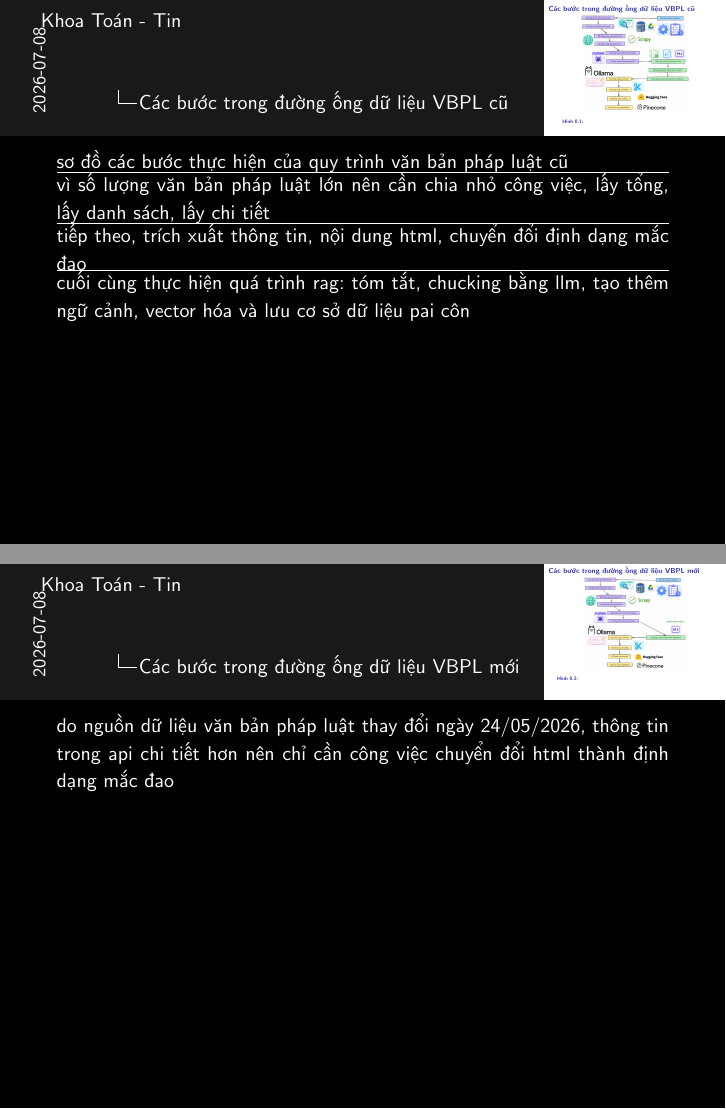
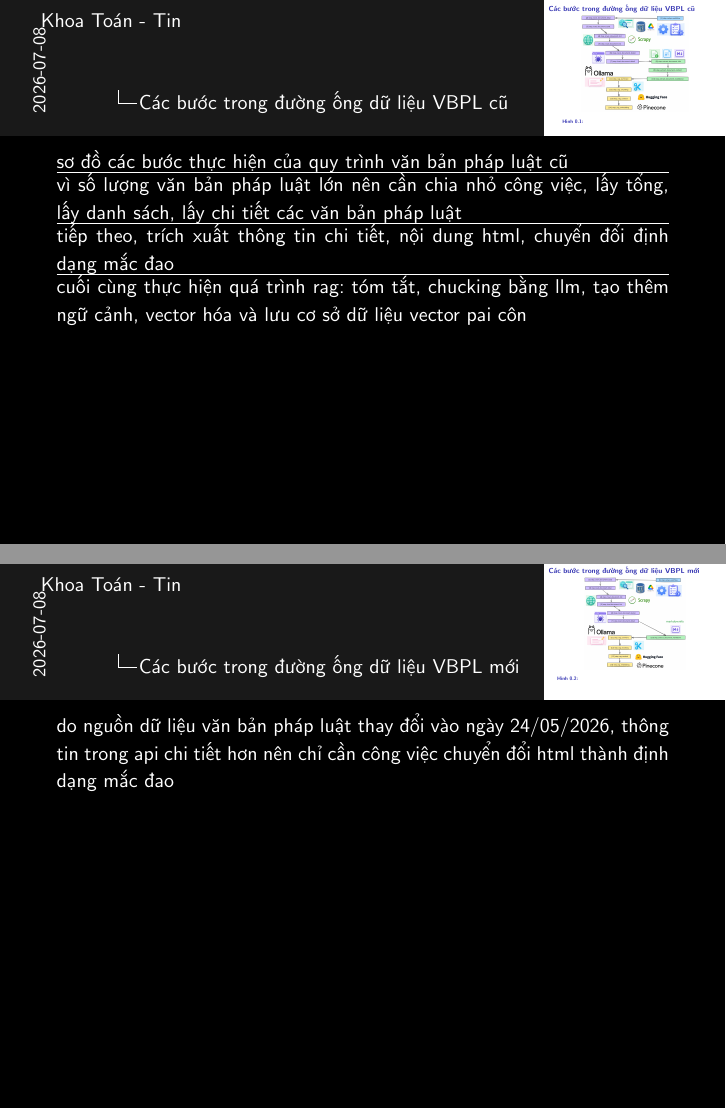
Before and after one commit to 20206205Tech/docs-slide, LaTeX slides (latex/main.tex, which reads latex/contents/Cac_buoc_trong_duong_ong_du_lieu_VBPL_cu.tex, latex/contents/Cac_buoc_trong_duong_ong_du_lieu_VBPL_moi.tex): pages 2 and 4 of 4, joined at a grey line. Compiled offline with pdfLaTeX.

Commit message:
auto commit: 2026-07-08 08:51:34

```diff
--- a/latex/contents/Cac_buoc_trong_duong_ong_du_lieu_VBPL_cu.tex
+++ b/latex/contents/Cac_buoc_trong_duong_ong_du_lieu_VBPL_cu.tex
@@ -9,13 +9,13 @@
 sơ đồ các bước thực hiện của quy trình văn bản pháp luật cũ
 \hrule
 
-vì số lượng văn bản pháp luật lớn nên cần chia nhỏ công việc, lấy tổng, lấy danh sách, lấy chi tiết
+vì số lượng văn bản pháp luật lớn nên cần chia nhỏ công việc, lấy tổng, lấy danh sách, lấy chi tiết các văn bản pháp luật
 \hrule
 
-tiếp theo, trích xuất thông tin, nội dung html, chuyển đổi định dạng mắc đao
+tiếp theo, trích xuất thông tin chi tiết, nội dung html, chuyển đổi định dạng mắc đao
 \hrule
 
-cuối cùng thực hiện quá trình rag: tóm tắt, chucking bằng llm, tạo thêm ngữ cảnh, vector hóa và lưu cơ sở dữ liệu pai côn
+cuối cùng thực hiện quá trình rag: tóm tắt, chucking bằng llm, tạo thêm ngữ cảnh, vector hóa và lưu cơ sở dữ liệu vector pai côn
 
 }
 \end{frame}
--- a/latex/contents/Cac_buoc_trong_duong_ong_du_lieu_VBPL_moi.tex
+++ b/latex/contents/Cac_buoc_trong_duong_ong_du_lieu_VBPL_moi.tex
@@ -9,7 +9,7 @@
 
 \note{
 
-do nguồn dữ liệu văn bản pháp luật thay đổi ngày 24/05/2026, thông tin trong api chi tiết hơn nên chỉ cần công việc chuyển đổi html thành định dạng mắc đao
+do nguồn dữ liệu văn bản pháp luật thay đổi vào ngày 24/05/2026, thông tin trong api chi tiết hơn nên chỉ cần công việc chuyển đổi html thành định dạng mắc đao
 
 }
 \end{frame}
```
Also changed, not shown: 1 other file.
